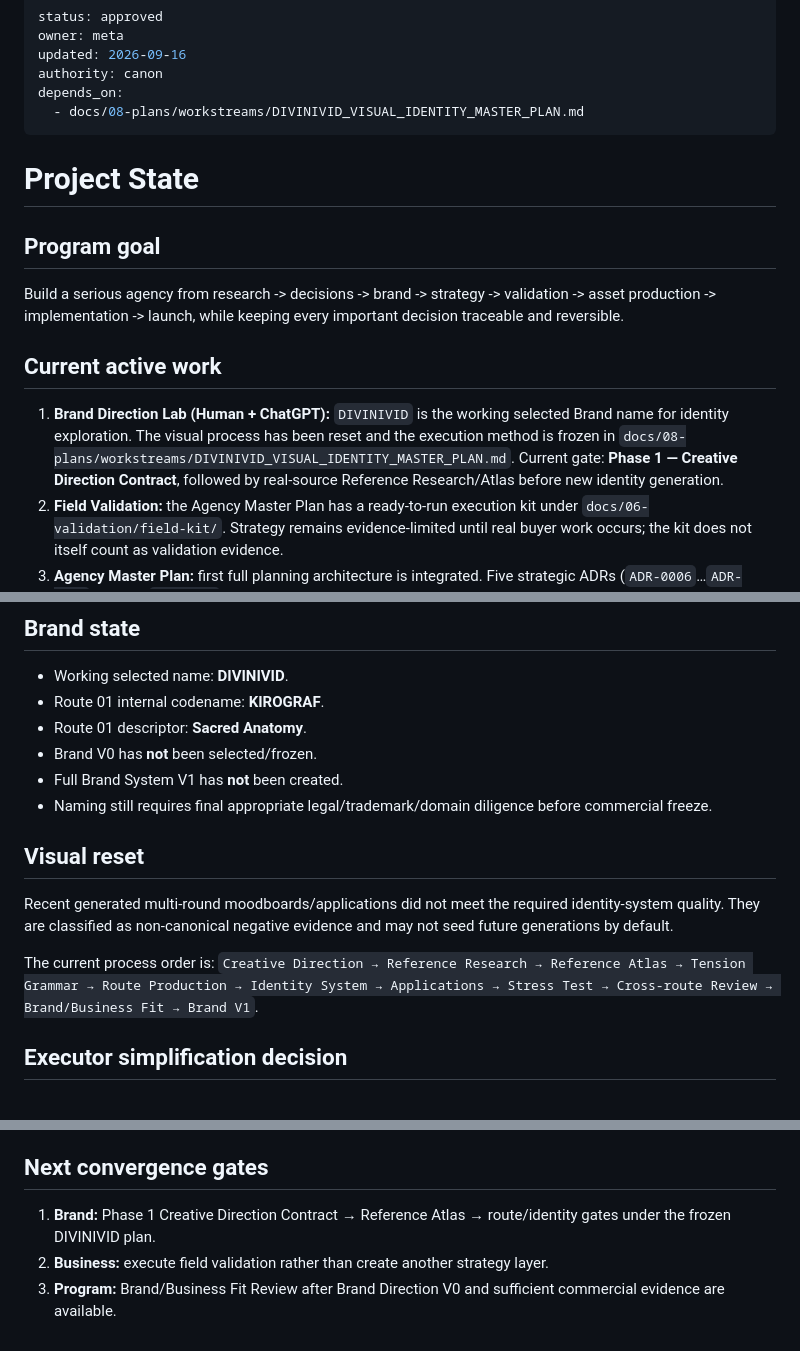
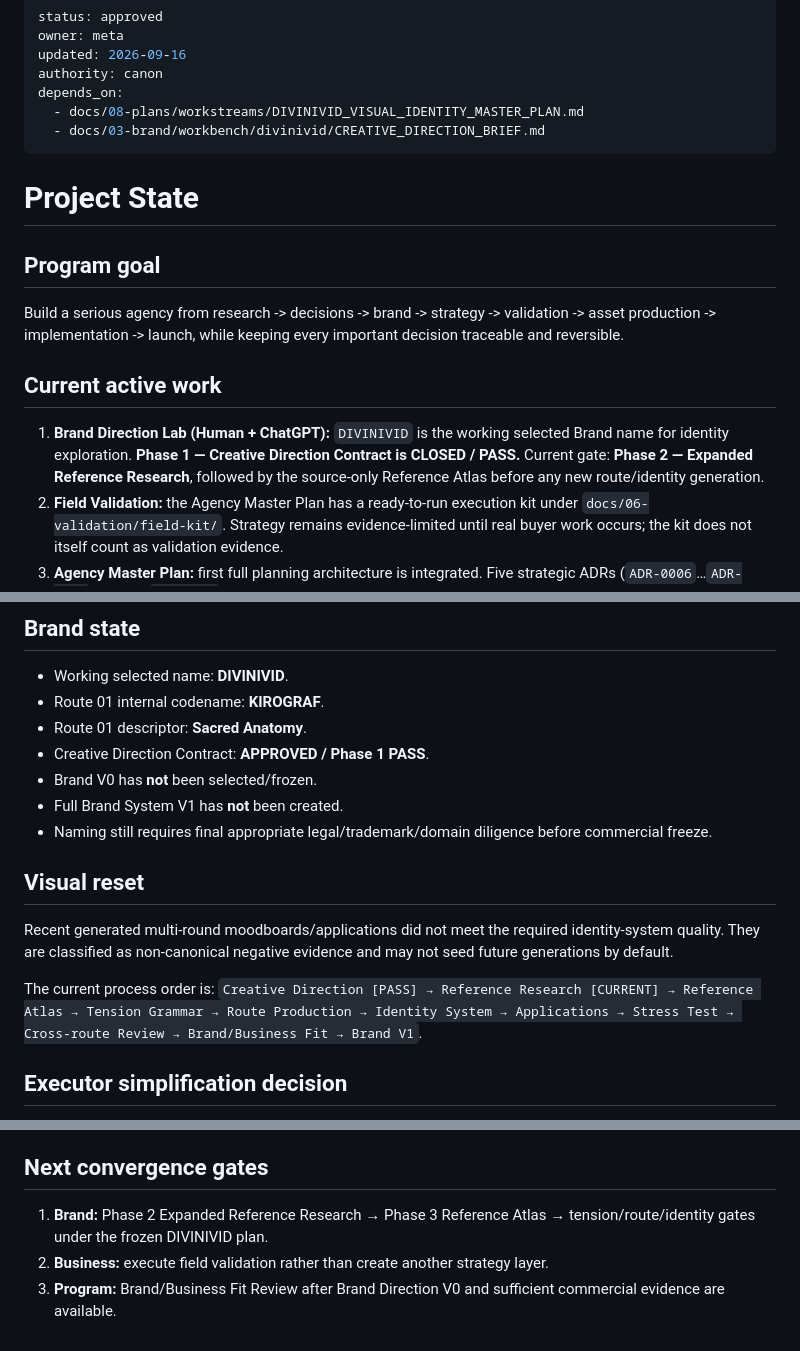
Before and after one commit to Picazo333/agency-foundation, a Markdown page: PROJECT_STATE.md, 3 parts joined by grey strips. Rendered like a GitHub page.

Commit message:
meta: advance Brand gate after Phase 1 closure

```diff
--- a/PROJECT_STATE.md
+++ b/PROJECT_STATE.md
@@ -5,6 +5,7 @@ updated: 2026-09-16
 authority: canon
 depends_on:
   - docs/08-plans/workstreams/DIVINIVID_VISUAL_IDENTITY_MASTER_PLAN.md
+  - docs/03-brand/workbench/divinivid/CREATIVE_DIRECTION_BRIEF.md
 ---
 # Project State
 
@@ -12,7 +13,7 @@ depends_on:
 Build a serious agency from research -> decisions -> brand -> strategy -> validation -> asset production -> implementation -> launch, while keeping every important decision traceable and reversible.
 
 ## Current active work
-1. **Brand Direction Lab (Human + ChatGPT):** `DIVINIVID` is the working selected Brand name for identity exploration. The visual process has been reset and the execution method is frozen in `docs/08-plans/workstreams/DIVINIVID_VISUAL_IDENTITY_MASTER_PLAN.md`. Current gate: **Phase 1 — Creative Direction Contract**, followed by real-source Reference Research/Atlas before new identity generation.
+1. **Brand Direction Lab (Human + ChatGPT):** `DIVINIVID` is the working selected Brand name for identity exploration. **Phase 1 — Creative Direction Contract is CLOSED / PASS.** Current gate: **Phase 2 — Expanded Reference Research**, followed by the source-only Reference Atlas before any new route/identity generation.
 2. **Field Validation:** the Agency Master Plan has a ready-to-run execution kit under `docs/06-validation/field-kit/`. Strategy remains evidence-limited until real buyer work occurs; the kit does not itself count as validation evidence.
 3. **Agency Master Plan:** first full planning architecture is integrated. Five strategic ADRs (`ADR-0006`…`ADR-0010`) remain `PROPOSED`; do not treat them as canon without the required human decision/evidence.
 4. **Asset Factory:** the reviewed generator-agnostic architecture is integrated. It remains inactive for production until Brand V1 provides a validated Brand Pack.
@@ -22,6 +23,7 @@ Build a serious agency from research -> decisions -> brand -> strategy -> valida
 - Working selected name: **DIVINIVID**.
 - Route 01 internal codename: **KIROGRAF**.
 - Route 01 descriptor: **Sacred Anatomy**.
+- Creative Direction Contract: **APPROVED / Phase 1 PASS**.
 - Brand V0 has **not** been selected/frozen.
 - Full Brand System V1 has **not** been created.
 - Naming still requires final appropriate legal/trademark/domain diligence before commercial freeze.
@@ -30,7 +32,7 @@ Build a serious agency from research -> decisions -> brand -> strategy -> valida
 Recent generated multi-round moodboards/applications did not meet the required identity-system quality. They are classified as non-canonical negative evidence and may not seed future generations by default.
 
 The current process order is:
-`Creative Direction → Reference Research → Reference Atlas → Tension Grammar → Route Production → Identity System → Applications → Stress Test → Cross-route Review → Brand/Business Fit → Brand V1`.
+`Creative Direction [PASS] → Reference Research [CURRENT] → Reference Atlas → Tension Grammar → Route Production → Identity System → Applications → Stress Test → Cross-route Review → Brand/Business Fit → Brand V1`.
 
 ## Executor simplification decision
 Workstreams are defined by capability and contract, not by the originally proposed tool. Gemini and Antigravity are not required dependencies for the current foundation/Brand phase.
@@ -66,6 +69,6 @@ Gemini or other generators may later act as asset-generation engines only inside
 The repository now contains the Field Validation Execution Kit. Do not confuse the existence of instruments/templates with buyer evidence. Actual interviews, sales attempts and experiment records remain the source of validation.
 
 ## Next convergence gates
-1. **Brand:** Phase 1 Creative Direction Contract → Reference Atlas → route/identity gates under the frozen DIVINIVID plan.
+1. **Brand:** Phase 2 Expanded Reference Research → Phase 3 Reference Atlas → tension/route/identity gates under the frozen DIVINIVID plan.
 2. **Business:** execute field validation rather than create another strategy layer.
 3. **Program:** Brand/Business Fit Review after Brand Direction V0 and sufficient commercial evidence are available.
```
Also changed, not shown: other parts of PROJECT_STATE.md (+1 -0 lines).
